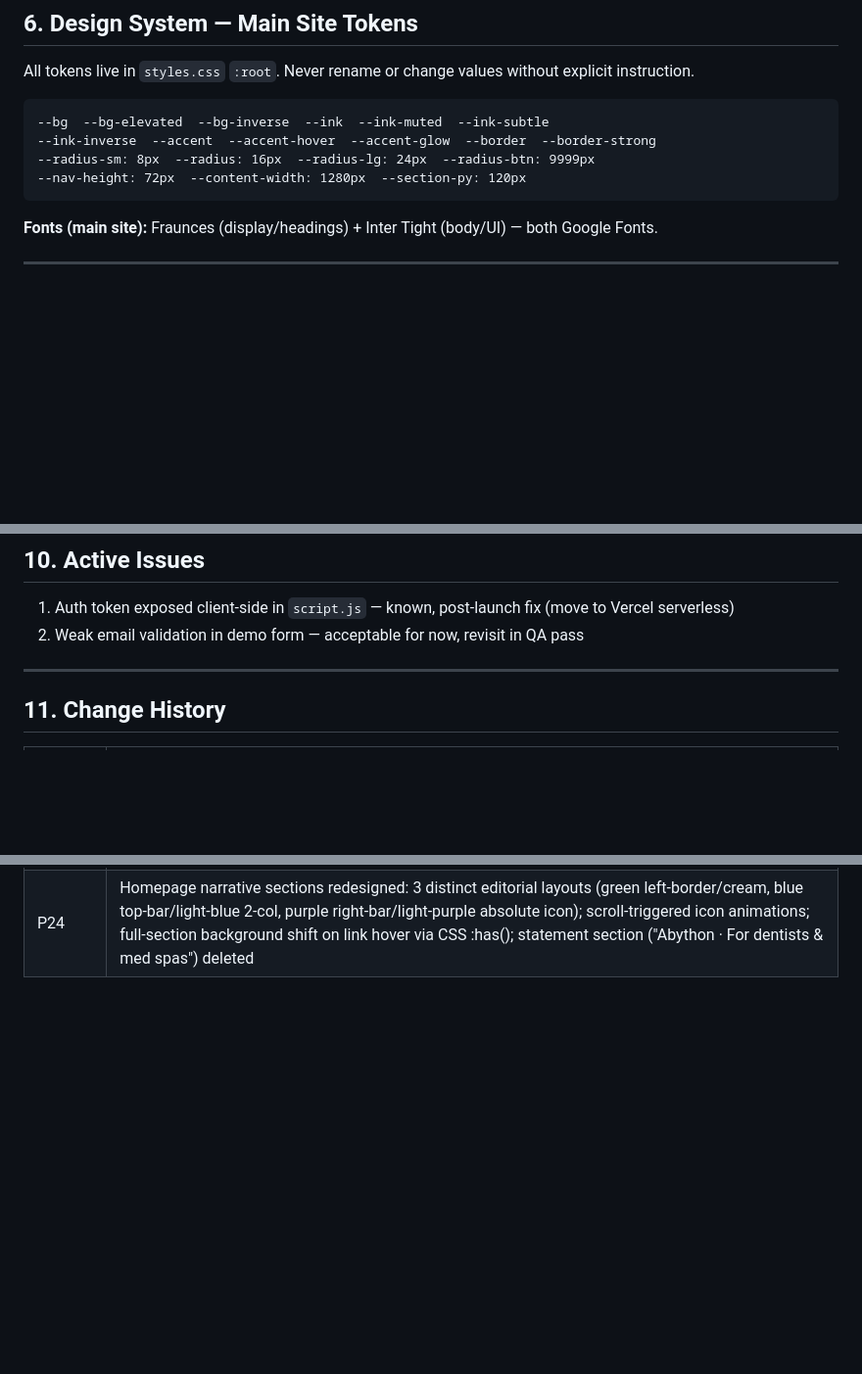
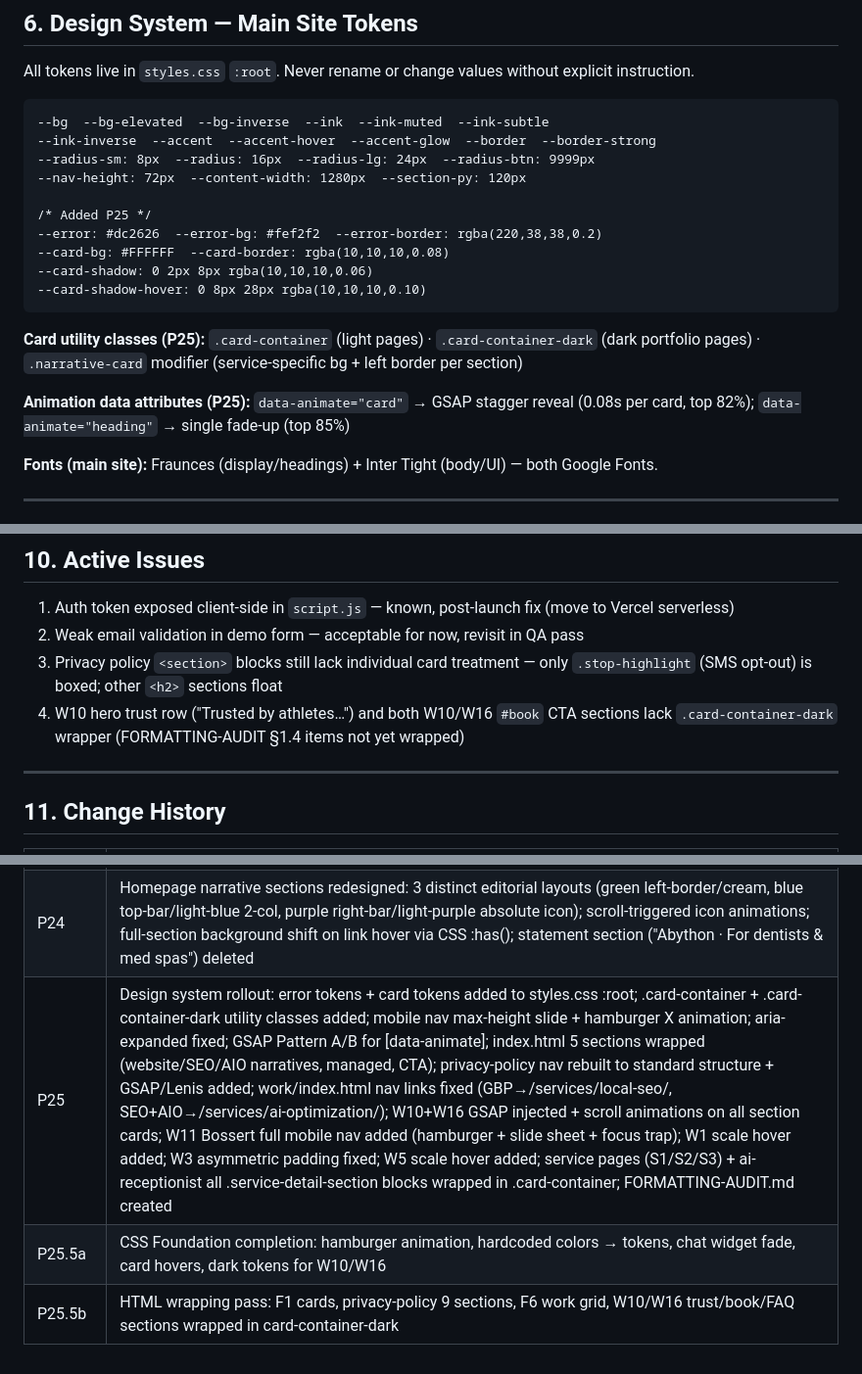
Before and after one commit to Matthew-Abython/abython.com-website, a Markdown page: SUMMARY.md, 3 parts joined by grey strips. Shown at 98% size. GitHub-like rendering; blank space fills up the shorter version.

Commit message:
chore: update SUMMARY.md §11 with P25.5a + P25.5b change history
Co-Authored-By: Claude Sonnet 4.6 <noreply@anthropic.com>

````diff
--- a/SUMMARY.md
+++ b/SUMMARY.md
@@ -110,7 +110,17 @@ All tokens live in `styles.css` `:root`. Never rename or change values without e
 --ink-inverse  --accent  --accent-hover  --accent-glow  --border  --border-strong
 --radius-sm: 8px  --radius: 16px  --radius-lg: 24px  --radius-btn: 9999px
 --nav-height: 72px  --content-width: 1280px  --section-py: 120px
+
+/* Added P25 */
+--error: #dc2626  --error-bg: #fef2f2  --error-border: rgba(220,38,38,0.2)
+--card-bg: #FFFFFF  --card-border: rgba(10,10,10,0.08)
+--card-shadow: 0 2px 8px rgba(10,10,10,0.06)
+--card-shadow-hover: 0 8px 28px rgba(10,10,10,0.10)
 ```
+
+**Card utility classes (P25):** `.card-container` (light pages) · `.card-container-dark` (dark portfolio pages) · `.narrative-card` modifier (service-specific bg + left border per section)
+
+**Animation data attributes (P25):** `data-animate="card"` → GSAP stagger reveal (0.08s per card, top 82%); `data-animate="heading"` → single fade-up (top 85%)
 
 **Fonts (main site):** Fraunces (display/headings) + Inter Tight (body/UI) — both Google Fonts.
 
@@ -227,6 +237,8 @@ The implementation chat is Claude Code with full repo access. It reads CLAUDE.md
 
 1. Auth token exposed client-side in `script.js` — known, post-launch fix (move to Vercel serverless)
 2. Weak email validation in demo form — acceptable for now, revisit in QA pass
+3. Privacy policy `<section>` blocks still lack individual card treatment — only `.stop-highlight` (SMS opt-out) is boxed; other `<h2>` sections float
+4. W10 hero trust row ("Trusted by athletes…") and both W10/W16 `#book` CTA sections lack `.card-container-dark` wrapper (FORMATTING-AUDIT §1.4 items not yet wrapped)
 
 ---
 
@@ -252,3 +264,6 @@ The implementation chat is Claude Code with full repo access. It reads CLAUDE.md
 | P22 | SESSION.md deleted; replaced with SUMMARY.md; CLAUDE.md updated |
 | P23 | Website expansion: 3 narrative sections added to homepage (website/SEO/AIO); services grid restructured (4 cards: Custom Websites→/services/custom-websites/, Local Search Dominance→/services/local-seo/, AI Optimization→/services/ai-optimization/, AI Receptionist unchanged); 3 new service detail pages created at /services/; nav broken links fixed; CSS for service-narrative + service-detail-* added to styles.css |
 | P24 | Homepage narrative sections redesigned: 3 distinct editorial layouts (green left-border/cream, blue top-bar/light-blue 2-col, purple right-bar/light-purple absolute icon); scroll-triggered icon animations; full-section background shift on link hover via CSS :has(); statement section ("Abython · For dentists & med spas") deleted |
+| P25 | Design system rollout: error tokens + card tokens added to styles.css :root; .card-container + .card-container-dark utility classes added; mobile nav max-height slide + hamburger X animation; aria-expanded fixed; GSAP Pattern A/B for [data-animate]; index.html 5 sections wrapped (website/SEO/AIO narratives, managed, CTA); privacy-policy nav rebuilt to standard structure + GSAP/Lenis added; work/index.html nav links fixed (GBP→/services/local-seo/, SEO+AIO→/services/ai-optimization/); W10+W16 GSAP injected + scroll animations on all section cards; W11 Bossert full mobile nav added (hamburger + slide sheet + focus trap); W1 scale hover added; W3 asymmetric padding fixed; W5 scale hover added; service pages (S1/S2/S3) + ai-receptionist all .service-detail-section blocks wrapped in .card-container; FORMATTING-AUDIT.md created |
+| P25.5a | CSS Foundation completion: hamburger animation, hardcoded colors → tokens, chat widget fade, card hovers, dark tokens for W10/W16 |
+| P25.5b | HTML wrapping pass: F1 cards, privacy-policy 9 sections, F6 work grid, W10/W16 trust/book/FAQ sections wrapped in card-container-dark |
````
